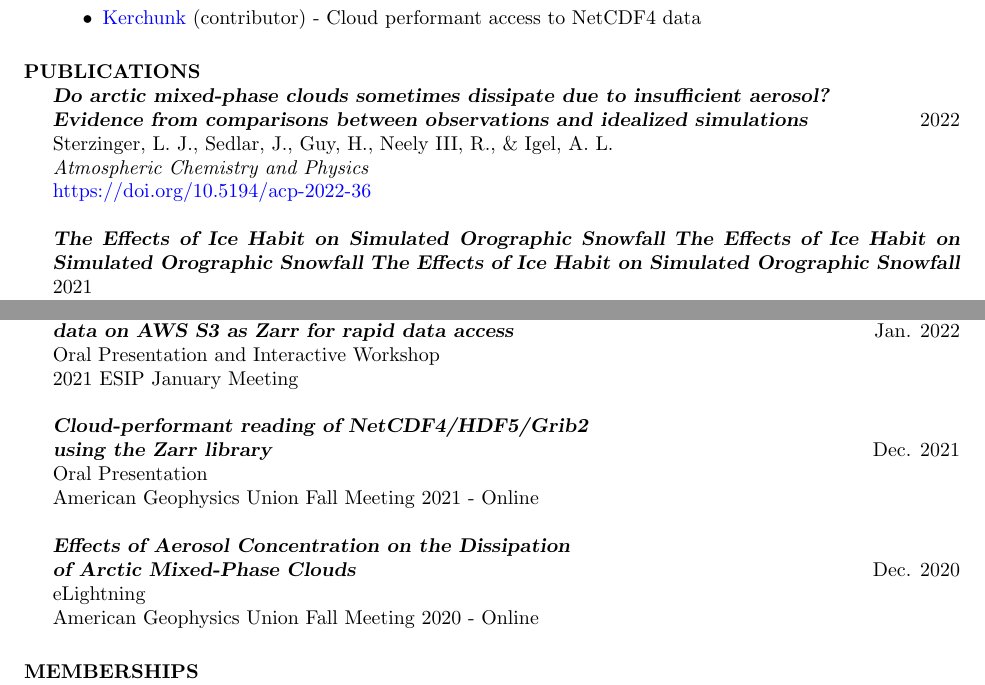
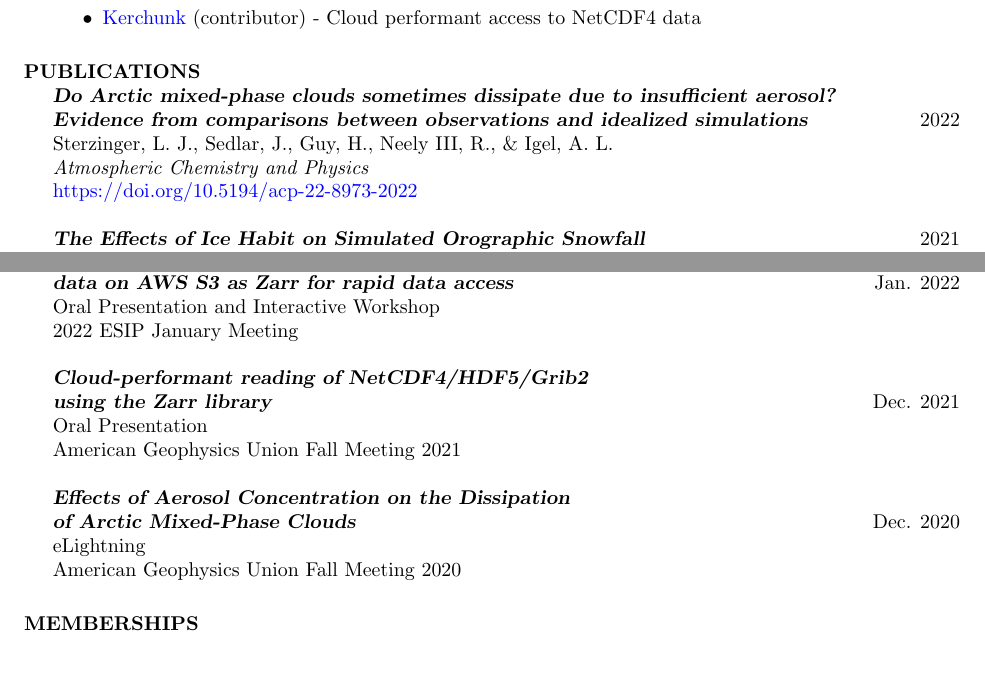
Before and after one commit to lsterzinger/resume, a LaTeX CV (CV/sterzinger-cv.tex): two parts of pages 1 and 3 of 3, joined at a grey line, cut so that both start at the same text, the shorter picture padded with empty space. Compiled offline with pdfLaTeX.

Commit message:
Updated links and formatting

```diff
--- a/CV/sterzinger-cv.tex
+++ b/CV/sterzinger-cv.tex
@@ -64,11 +64,9 @@ I am an Atmospheric Science PhD candidate at UC Davis, graduating 12/2022. My re
 
 \section{PUBLICATIONS}
 
-    {\sl \textbf{Do arctic mixed-phase clouds sometimes dissipate due to insufficient aerosol?\\Evidence from comparisons between observations and idealized simulations}}
-    \hfill 2022 \\ Sterzinger, L. J., Sedlar, J., Guy, H., Neely III, R., \& Igel, A. L. \\ \textit{Atmospheric Chemistry and Physics} \\ \href{https://doi.org/10.5194/acp-2022-36}{https://doi.org/10.5194/acp-2022-36}
+    {\sl \textbf{Do Arctic mixed-phase clouds sometimes dissipate due to insufficient aerosol?\\Evidence from comparisons between observations and idealized simulations}}
+    \hfill 2022 \\ Sterzinger, L. J., Sedlar, J., Guy, H., Neely III, R., \& Igel, A. L. \\ \textit{Atmospheric Chemistry and Physics} \\ \href{https://doi.org/10.5194/acp-22-8973-2022}{https://doi.org/10.5194/acp-22-8973-2022}
 
-    {\sl \textbf{The Effects of Ice Habit on Simulated Orographic Snowfall}}
-                    {\sl \textbf{The Effects of Ice Habit on Simulated Orographic Snowfall}}
     {\sl \textbf{The Effects of Ice Habit on Simulated Orographic Snowfall}}
     \hfill 2021 \\ Sterzinger, L. J., \& Igel, A. L. - \textit{Journal of Hydrometeorology} \\ \href{https://doi.org/10.1175/JHM-D-20-0253.1}{https://doi.org/10.1175/JHM-D-20-0253.1}
 
@@ -156,15 +154,15 @@ I am an Atmospheric Science PhD candidate at UC Davis, graduating 12/2022. My re
 
                 {\sl \textbf{Fake it until you make it — Reading GOES NetCDF4 \\ data on AWS S3 as Zarr for rapid data access }} \hfill Jan. 2022 \\
                 Oral Presentation and Interactive Workshop\\
-                2021 ESIP January Meeting
+                2022 ESIP January Meeting
 
                 {\sl \textbf{Cloud-performant reading of NetCDF4/HDF5/Grib2\\ using the Zarr library}} \hfill Dec. 2021 \\
                 Oral Presentation \\
-                American Geophysics Union Fall Meeting 2021 - Online
+                American Geophysics Union Fall Meeting 2021
 
                 {\sl \textbf{Effects of Aerosol Concentration  on the Dissipation \\ of Arctic Mixed-Phase Clouds}} \hfill Dec. 2020 \\
                 eLightning \\
-                American Geophysics Union Fall Meeting 2020 - Online
+                American Geophysics Union Fall Meeting 2020
 
 %                 {\sl \textbf{Effect of Ice Habit on Modeled \\ Predictions of Orographic Precipitation [Poster]}} \hfill Dec. 2019 \\
 %                 American Geophysics Union Fall Meeting 2019
```
Also changed, not shown: CV/sterzinger-cv.pdf.
